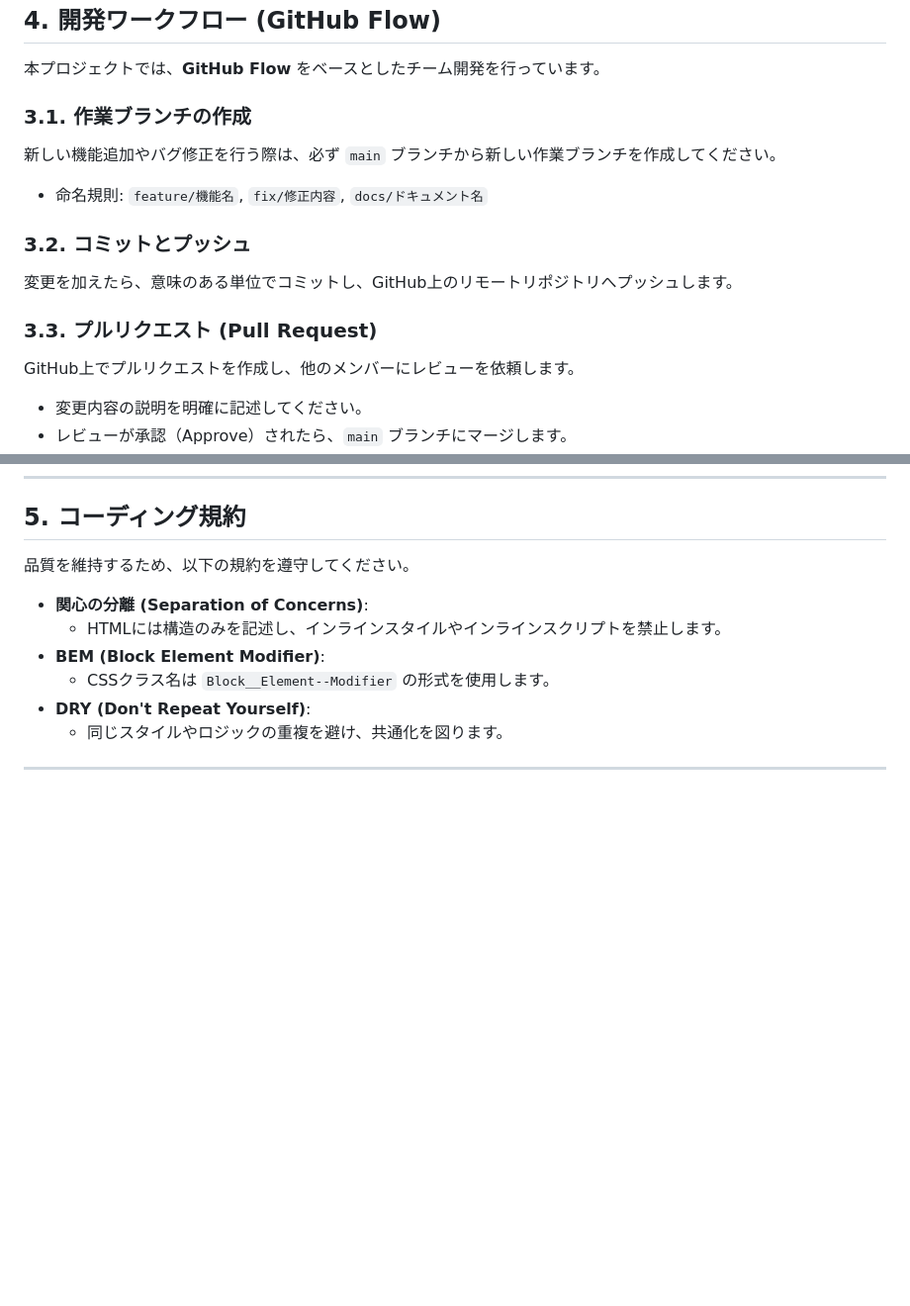
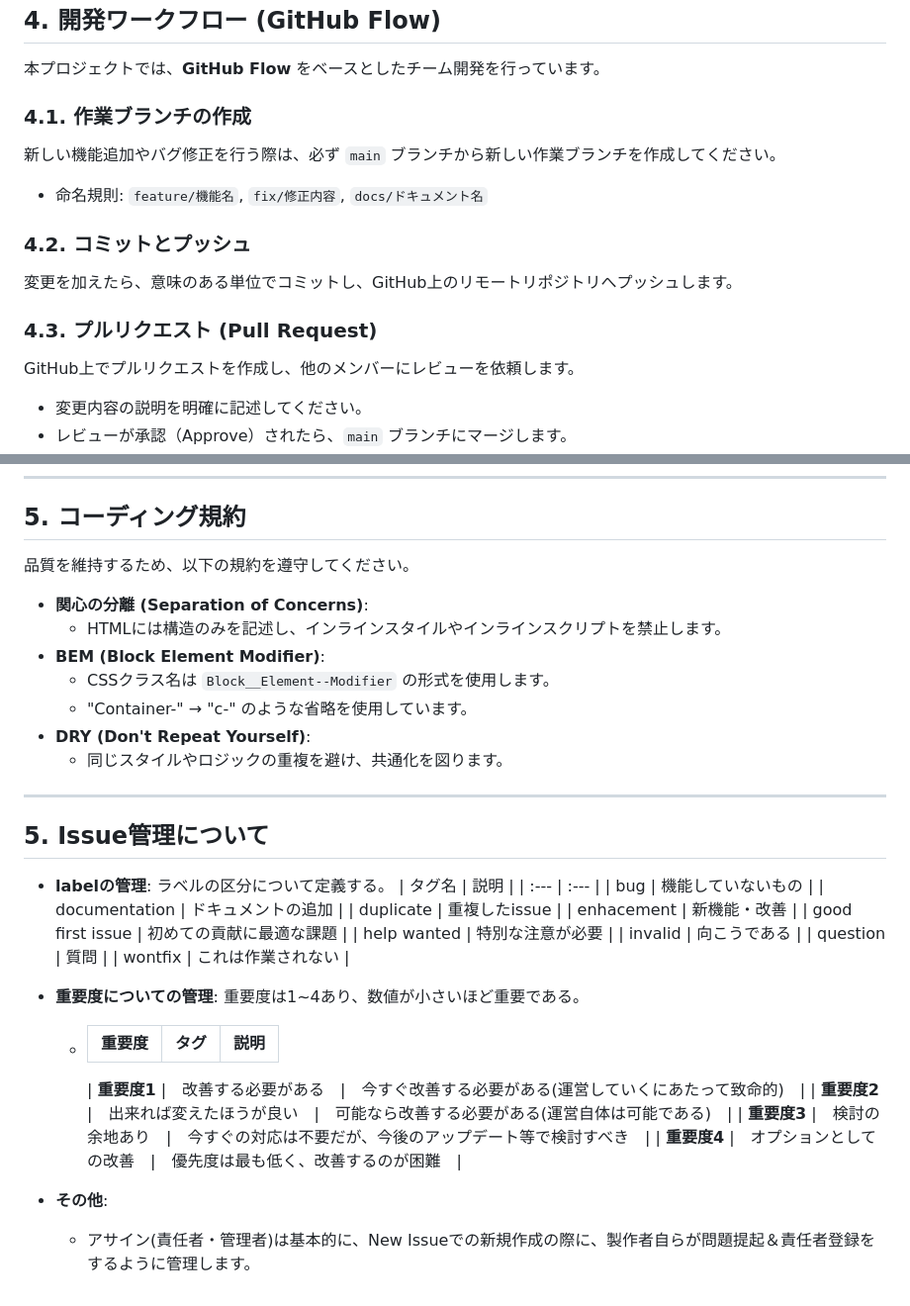
Before and after one commit to torque60/corporatesite, a Markdown page: docs/README.md, 2 parts joined by grey strips. Shown at 99% size. GitHub-like rendering; blank space fills up the shorter version.

Commit message:
issueについてREADMEに追加しました。

```diff
--- a/docs/README.md
+++ b/docs/README.md
@@ -56,14 +56,14 @@ corporatesite/
 ## 4. 開発ワークフロー (GitHub Flow)
 本プロジェクトでは、**GitHub Flow** をベースとしたチーム開発を行っています。
 
-### 3.1. 作業ブランチの作成
+### 4.1. 作業ブランチの作成
 新しい機能追加やバグ修正を行う際は、必ず `main` ブランチから新しい作業ブランチを作成してください。
 - 命名規則: `feature/機能名`, `fix/修正内容`, `docs/ドキュメント名`
 
-### 3.2. コミットとプッシュ
+### 4.2. コミットとプッシュ
 変更を加えたら、意味のある単位でコミットし、GitHub上のリモートリポジトリへプッシュします。
 
-### 3.3. プルリクエスト (Pull Request)
+### 4.3. プルリクエスト (Pull Request)
 GitHub上でプルリクエストを作成し、他のメンバーにレビューを依頼します。
 - 変更内容の説明を明確に記述してください。
 - レビューが承認（Approve）されたら、`main` ブランチにマージします。
@@ -77,7 +77,36 @@ GitHub上でプルリクエストを作成し、他のメンバーにレビュ
   - HTMLには構造のみを記述し、インラインスタイルやインラインスクリプトを禁止します。
 - **BEM (Block Element Modifier)**:
   - CSSクラス名は `Block__Element--Modifier` の形式を使用します。
+  - "Container-" → "c-" のような省略を使用しています。
 - **DRY (Don't Repeat Yourself)**:
   - 同じスタイルやロジックの重複を避け、共通化を図ります。
 
 ---
+
+## 5. Issue管理について
+
+- **labelの管理**:
+  ラベルの区分について定義する。
+  | タグ名 | 説明 |
+  | :--- | :--- |
+  | bug | 機能していないもの |
+  | documentation | ドキュメントの追加 |
+  | duplicate | 重複したissue |
+  | enhacement | 新機能・改善 |
+  | good first issue | 初めての貢献に最適な課題 |
+  | help wanted | 特別な注意が必要 |
+  | invalid | 向こうである |
+  | question | 質問 |
+  | wontfix | これは作業されない |
+- **重要度についての管理**:
+  重要度は1~4あり、数値が小さいほど重要である。
+
+  - | 重要度 | タグ | 説明 |
+    | :--- | :--- | :--- |
+
+    | **重要度1** |　改善する必要がある　|　今すぐ改善する必要がある(運営していくにあたって致命的)　|
+    | **重要度2** |　出来れば変えたほうが良い　|　可能なら改善する必要がある(運営自体は可能である)　|
+    | **重要度3** |　検討の余地あり　|　今すぐの対応は不要だが、今後のアップデート等で検討すべき　|
+    | **重要度4** |　オプションとしての改善　|　優先度は最も低く、改善するのが困難　|
+- **その他**:
+  - アサイン(責任者・管理者)は基本的に、New Issueでの新規作成の際に、製作者自らが問題提起＆責任者登録をするように管理します。
```
